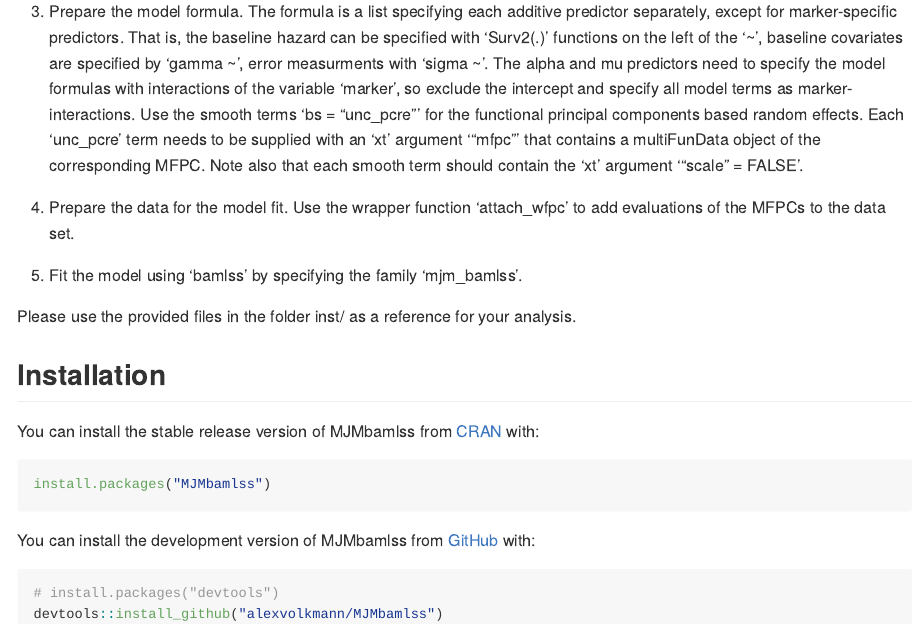
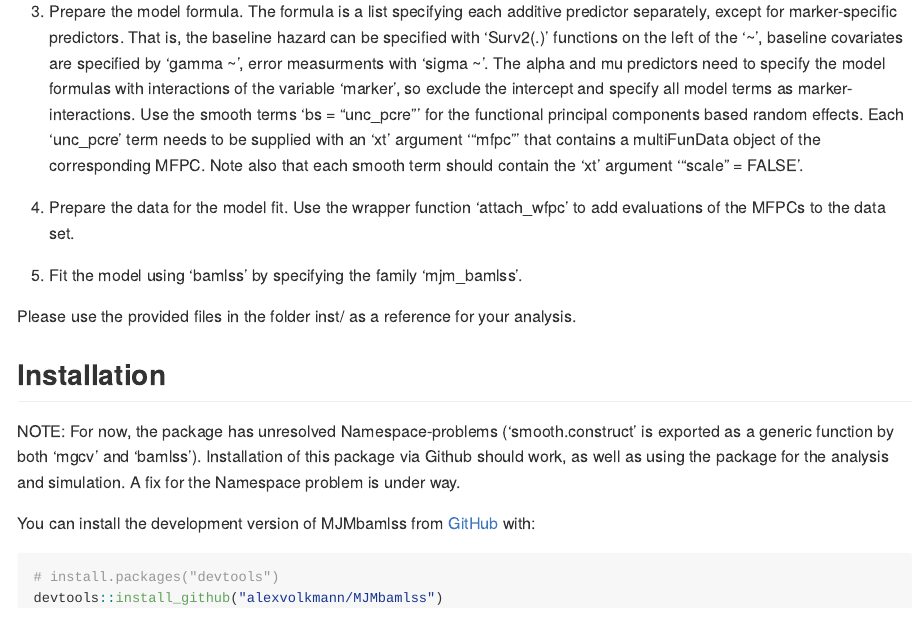
Before and after one commit to alexvolkmann/MJMbamlss, an R Markdown document (README.Rmd): the page in a window 1100 px wide, from 400 px down. The pictures show the output file README.md that the author committed with the source, drawn offline in the style of GitHub.

Commit message:
Preliminary bug-fix. Namespace problem not yet fully solved.

````diff
--- a/README.Rmd
+++ b/README.Rmd
@@ -38,11 +38,14 @@
 
 ## Installation
 
-You can install the stable release version of MJMbamlss from [CRAN](https://cran.r-project.org/) with:
+NOTE: For now, the package has unresolved Namespace-problems ('smooth.construct' is exported as a generic function by both 'mgcv' and 'bamlss'). Installation of this package via Github should work, as well as using the package for the analysis and simulation. A fix for the Namespace problem is under way.
 
-``` r
-install.packages("MJMbamlss")
-```
+
+<!-- You can install the stable release version of MJMbamlss from [CRAN](https://cran.r-project.org/) with: -->
+
+<!-- ``` r -->
+<!-- install.packages("MJMbamlss") -->
+<!-- ``` -->
 
 
 You can install the development version of MJMbamlss from [GitHub](https://github.com/) with:
````
Also changed, not shown: NEWS.md (+5 -0 lines), README.md.
